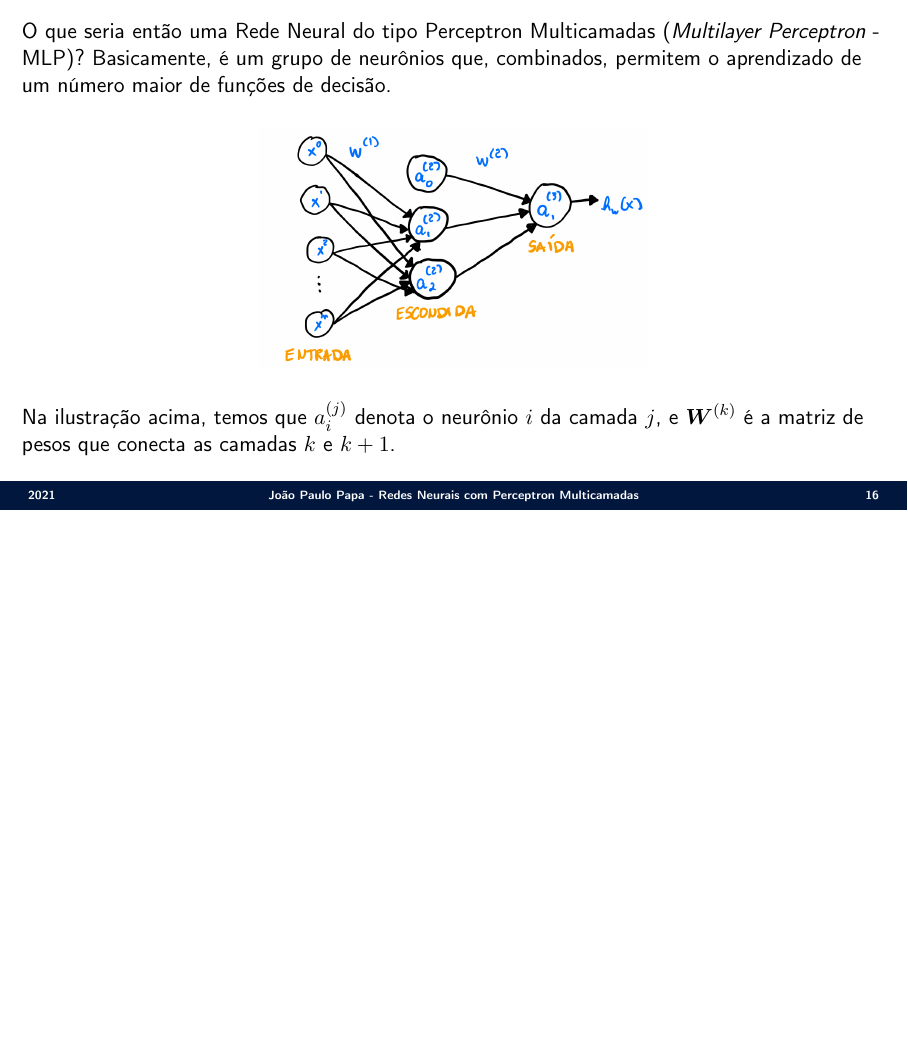
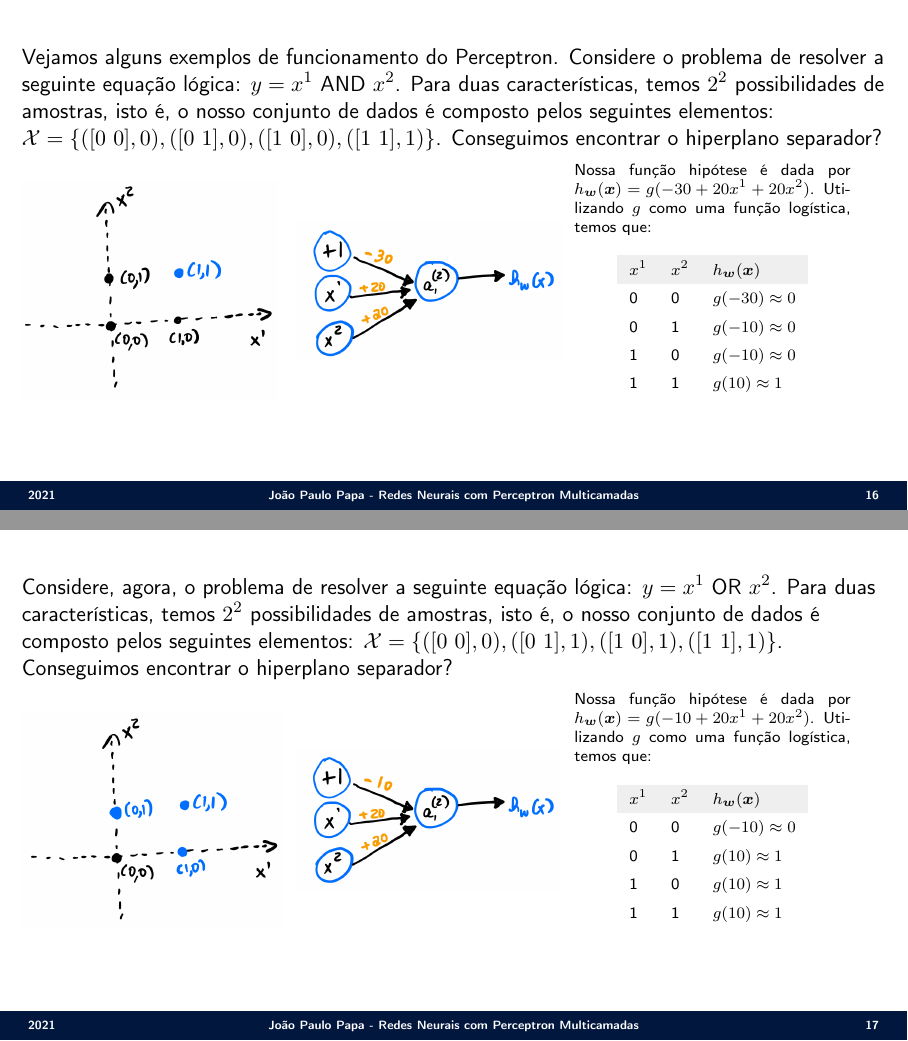
Before and after one commit to jppbsi/lectures, LaTeX slides (machine_learning/Classification/Neural_Networks/MLP/lecture.tex): page 16 of 16 before the commit and pages 16 and 17 of 18 after it, the two joined at a grey line, the shorter picture padded with empty space. Compiled offline with pdfLaTeX.

Commit message:
Working on the lecture about Perceptron.

```diff
--- a/machine_learning/Classification/Neural_Networks/MLP/lecture.tex
+++ b/machine_learning/Classification/Neural_Networks/MLP/lecture.tex
@@ -270,10 +270,64 @@ Como funciona o seu algoritmo? Vamos lá:
 }
 
 \Sli{
+Vejamos alguns exemplos de funcionamento do Perceptron. Considere o problema de resolver a seguinte equação lógica: $y = x^1$ AND $x^2$. Para duas características, temos $2^2$ possibilidades de amostras, isto é, o nosso conjunto de dados é composto pelos seguintes elementos: ${\cal X}=\{([0\ 0],0),([0\ 1],0),([1\ 0],0),([1\ 1],1)\}$. Conseguimos encontrar o hiperplano separador?
+
+\begin{minipage}{0.32\textwidth}
+\includegraphics[scale=0.15]{./figs/Neural_Networks_Fig12.png}
+\end{minipage}%%% to prevent a space
+\begin{minipage}{0.32\textwidth}
+\includegraphics[scale=0.15]{./figs/Neural_Networks_Fig13.png}
+\end{minipage}%%% to prevent a space
+\begin{minipage}{0.32\textwidth}
+\scriptsize
+Nossa função hipótese é dada por $h_{\boldsymbol{w}}(\boldsymbol{x})=g(-30+20x^1+20x^2)$. Utilizando $g$ como uma função logística, temos que:
+\begin{table}[]
+\begin{tabular}{lll}
+\rowcolor[HTML]{EFEFEF}
+$x^1$ & $x^2$ & $h_{\boldsymbol{w}}(\boldsymbol{x})$                      \\
+0  & 0  & $g(-30)\approx 0$ \\
+0  & 1  & $g(-10)\approx 0$ \\
+1  & 0  & $g(-10)\approx 0$ \\
+1  & 1  & $g(10)\approx 1$ \\
+\end{tabular}
+\end{table}
+\null
+\par\xdef\tpd{\the\prevdepth}
+\end{minipage}
+}
+
+\Sli{
+Considere, agora, o problema de resolver a seguinte equação lógica: $y = x^1$ OR $x^2$. Para duas características, temos $2^2$ possibilidades de amostras, isto é, o nosso conjunto de dados é composto pelos seguintes elementos: ${\cal X}=\{([0\ 0],0),([0\ 1],1),([1\ 0],1),([1\ 1],1)\}$. Conseguimos encontrar o hiperplano separador?
+
+\begin{minipage}{0.32\textwidth}
+\includegraphics[scale=0.15]{./figs/Neural_Networks_Fig14.png}
+\end{minipage}%%% to prevent a space
+\begin{minipage}{0.32\textwidth}
+\includegraphics[scale=0.15]{./figs/Neural_Networks_Fig15.png}
+\end{minipage}%%% to prevent a space
+\begin{minipage}{0.32\textwidth}
+\scriptsize
+Nossa função hipótese é dada por $h_{\boldsymbol{w}}(\boldsymbol{x})=g(-10+20x^1+20x^2)$. Utilizando $g$ como uma função logística, temos que:
+\begin{table}[]
+\begin{tabular}{lll}
+\rowcolor[HTML]{EFEFEF}
+$x^1$ & $x^2$ & $h_{\boldsymbol{w}}(\boldsymbol{x})$                      \\
+0  & 0  & $g(-10)\approx 0$ \\
+0  & 1  & $g(10)\approx 1$ \\
+1  & 0  & $g(10)\approx 1$ \\
+1  & 1  & $g(10)\approx 1$ \\
+\end{tabular}
+\end{table}
+\null
+\par\xdef\tpd{\the\prevdepth}
+\end{minipage}
+}
+
+\Sli{
 O que seria então uma Rede Neural do tipo Perceptron Multicamadas (\emph{Multilayer Perceptron} - MLP)? Basicamente, é um grupo de neurônios que, combinados, permitem o aprendizado de um número maior de funções de decisão.
 
 \begin{center}
-	\includegraphics[scale=0.15]{./figs/Neural_Networks_Fig12.png}
+	\includegraphics[scale=0.15]{./figs/Neural_Networks_Fig16.png}
 \end{center}
 
 Na ilustração acima, temos que $a^{(j)}_i$ denota o neurônio $i$ da camada $j$, e $\boldsymbol{W}^{(k)}$ é a matriz de pesos que conecta as camadas $k$ e $k+1$.
```
Also changed, not shown: machine_learning/Classification/Neural_Networks/MLP/figs/Neural_Networks_Fig12.png, machine_learning/Classification/Neural_Networks/MLP/figs/Neural_Networks_Fig13.png (added), machine_learning/Classification/Neural_Networks/MLP/figs/Neural_Networks_Fig14.png (added), machine_learning/Classification/Neural_Networks/MLP/figs/Neural_Networks_Fig15.png (added), machine_learning/Classification/Neural_Networks/MLP/figs/Neural_Networks_Fig16.png (added).
